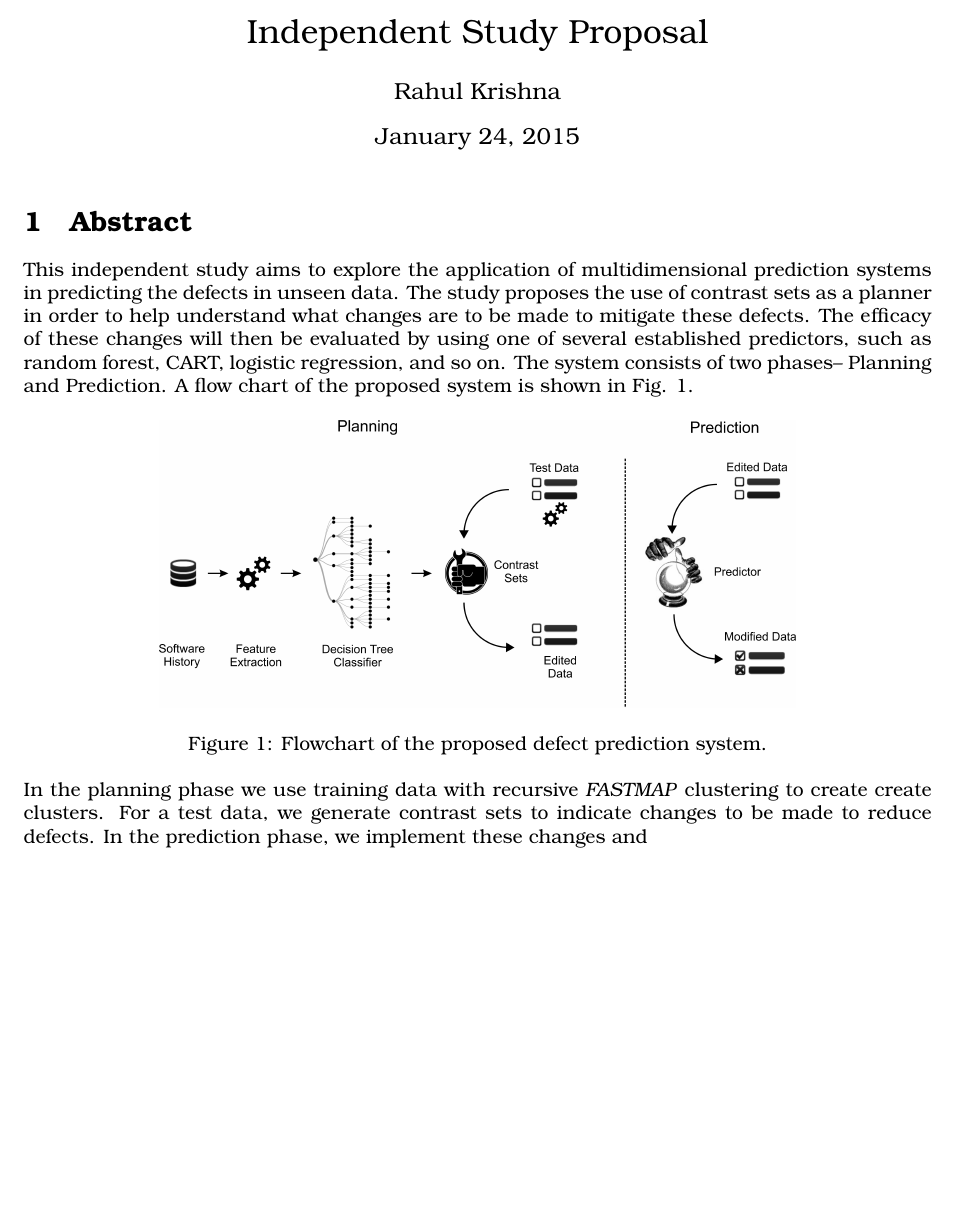
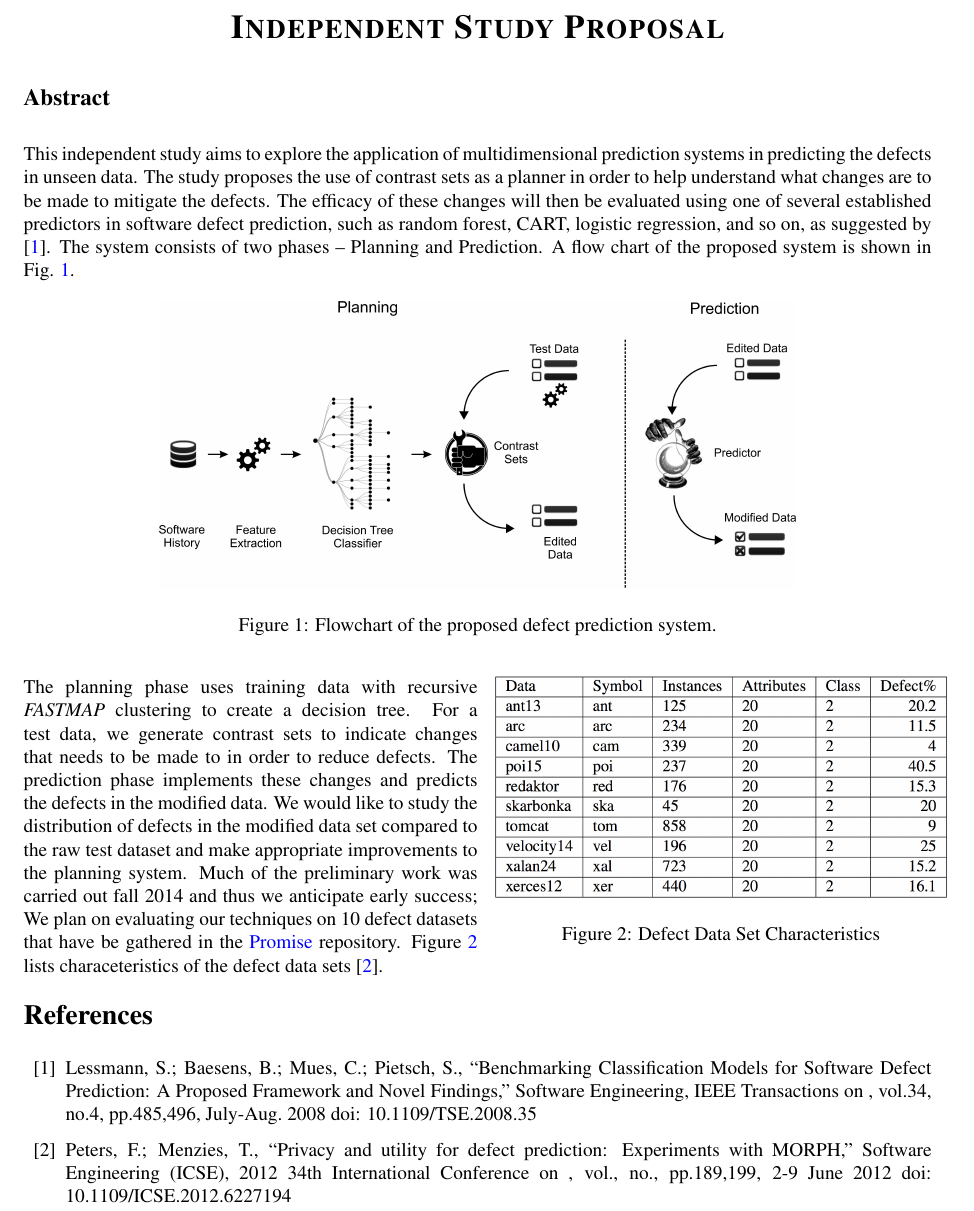
Before and after one commit to rahlk/TeX, a LaTeX document (Independent Study '15/Proposal/Independent Study Proposal.tex): part of the page, cut at the place of the change, the shorter picture padded with empty space. Compiled offline with pdfLaTeX.

```diff
--- a/Independent Study '15/Proposal/Independent Study Proposal.tex
+++ b/Independent Study '15/Proposal/Independent Study Proposal.tex
@@ -5,29 +13,68 @@
 \begin{document}
 % Title Space
-\title{Independent Study Proposal}
-\author{Rahul Krishna}
-\maketitle
+\section*{\centering \LARGE \textsc{Independent Study Proposal}}
+%\subsection*{\centering \large \textit{Rahul Krishna}}
 
 % Abstract
-\section{Abstract}
+\subsection*{Abstract}
 This independent study aims to explore the application of multidimensional
 prediction systems in predicting the defects in unseen data. The study proposes
 the use of contrast sets as a planner in order to help understand what changes
-are to be made to mitigate these defects. The efficacy of these changes will
-then be evaluated by using one of several established predictors, such as
-random forest, CART, logistic regression, and so on. The system consists of two
-phases-- Planning and Prediction. A flow chart of the proposed system is shown
+are to be made to mitigate the defects. The efficacy of these changes will
+then be evaluated using one of several established predictors in software
+defect prediction, such as
+random forest, CART, logistic regression, and so on, as suggested by
+\cite{lessmann}. The
+system
+consists of two
+phases -- Planning and Prediction. A flow chart of the proposed system is shown
 in Fig. \ref{fig1}.
+\begin{figure}[h!]
+\centering
+\begin{minipage}{0.7\textwidth}
+	\centering
+	\includegraphics[width = \linewidth]{flowchart}
+	\caption{Flowchart of the proposed defect prediction system.}
+	\label{fig1}
+\end{minipage}
+\end{figure}
 
 \begin{figure}[h!]
-\centering
-\includegraphics[width = 0.7\linewidth]{flowchart}
-\caption{Flowchart of the proposed defect prediction system.}
-\label{fig1}
+\begin{minipage}{0.5\textwidth}
+The planning phase uses training data with recursive
+\textit{FASTMAP}
+clustering to create a decision tree. For a test data, we generate contrast
+sets
+to indicate changes that needs to be made to in order to reduce defects. The
+prediction phase implements these changes and predicts the defects in the
+modified data. We would like to study the distribution of defects in the
+modified
+data set compared to the raw test dataset and make appropriate improvements to
+the planning system. Much of the preliminary work was carried out fall 2014 and
+thus we anticipate early success; We plan on evaluating our techniques on 10
+defect datasets that have be gathered in the
+\href{https://github.com/rahlk/Research/tree/master/Defects/Data}{Promise}
+repository. Figure \ref{fig2} lists characeteristics of the defect data sets
+\cite{fayola}.\\[-1cm]
+\end{minipage} \hspace{0.01\linewidth}
+\begin{minipage}{0.5\textwidth}
+	\centering
+	\includegraphics[width = \linewidth]{datasets}
+	\caption{Defect Data Set Characteristics}
+	\label{fig2}
+\end{minipage}
 \end{figure}
-
-\noindent In the planning phase we use training data with recursive
-\textit{FASTMAP} clustering to create create clusters. For a test data, we
-generate contrast sets to indicate changes to be made to reduce defects. In the
-prediction phase, we implement these changes and
+\begin{thebibliography}{10}
+\bibitem{lessmann}
+Lessmann, S.; Baesens, B.; Mues, C.; Pietsch, S., ``Benchmarking Classification
+Models for Software Defect Prediction: A Proposed Framework and Novel
+Findings,'' Software Engineering, IEEE Transactions on , vol.34, no.4,
+pp.485,496, July-Aug. 2008
+doi: 10.1109/TSE.2008.35
+\bibitem{fayola}
+Peters, F.; Menzies, T., ``Privacy and utility for defect prediction:
+Experiments with MORPH,'' Software Engineering (ICSE), 2012 34th International
+Conference on , vol., no., pp.189,199, 2-9 June 2012
+doi: 10.1109/ICSE.2012.6227194
+\end{thebibliography}
 \end{document}
```
Also changed, not shown: Independent Study '15/Work/prettyQuartiles.tex (added, +21 -0 lines), Independent Study '15/Proposal/datasets.png (added), Independent Study '15/Work/Makefile (added), Independent Study '15/Proposal/Independent Study Proposal.tex (12 more changed lines), 2 other files.
